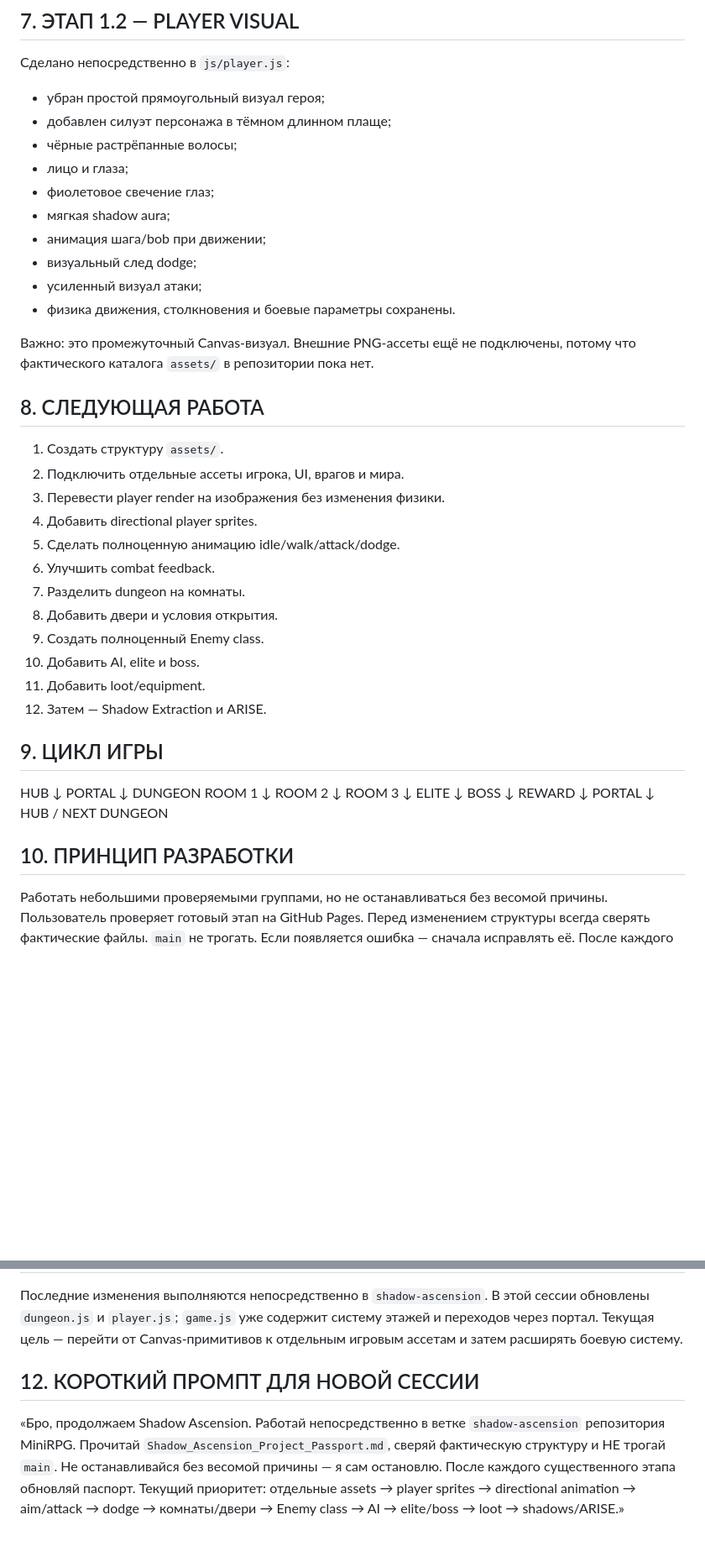
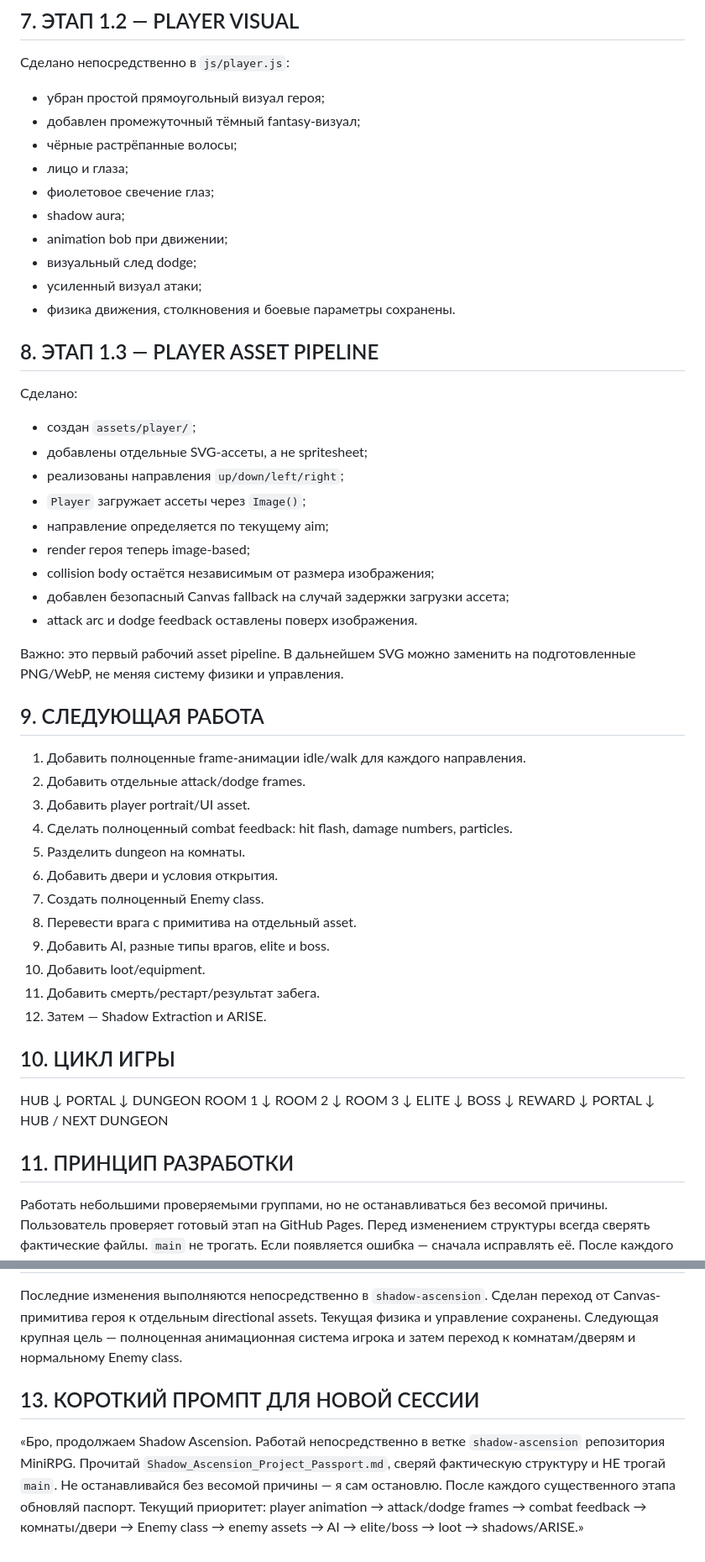
Before and after one commit to shironaki/MiniRPG, a Markdown page: Shadow_Ascension_Project_Passport.md, 2 parts joined by grey strips. Shown at 84% size. GitHub-like rendering; blank space fills up the shorter version.

Commit message:
Update project passport to v1.3 after player asset pipeline

```diff
--- a/Shadow_Ascension_Project_Passport.md
+++ b/Shadow_Ascension_Project_Passport.md
@@ -71,33 +79,45 @@ HTML + CSS + JavaScript + Canvas.
 ## 7. ЭТАП 1.2 — PLAYER VISUAL
 Сделано непосредственно в `js/player.js`:
 - убран простой прямоугольный визуал героя;
-- добавлен силуэт персонажа в тёмном длинном плаще;
+- добавлен промежуточный тёмный fantasy-визуал;
 - чёрные растрёпанные волосы;
 - лицо и глаза;
 - фиолетовое свечение глаз;
-- мягкая shadow aura;
-- анимация шага/bob при движении;
+- shadow aura;
+- animation bob при движении;
 - визуальный след dodge;
 - усиленный визуал атаки;
 - физика движения, столкновения и боевые параметры сохранены.
 
-Важно: это промежуточный Canvas-визуал. Внешние PNG-ассеты ещё не подключены, потому что фактического каталога `assets/` в репозитории пока нет.
+## 8. ЭТАП 1.3 — PLAYER ASSET PIPELINE
+Сделано:
+- создан `assets/player/`;
+- добавлены отдельные SVG-ассеты, а не spritesheet;
+- реализованы направления `up/down/left/right`;
+- `Player` загружает ассеты через `Image()`;
+- направление определяется по текущему aim;
+- render героя теперь image-based;
+- collision body остаётся независимым от размера изображения;
+- добавлен безопасный Canvas fallback на случай задержки загрузки ассета;
+- attack arc и dodge feedback оставлены поверх изображения.
 
-## 8. СЛЕДУЮЩАЯ РАБОТА
-1. Создать структуру `assets/`.
-2. Подключить отдельные ассеты игрока, UI, врагов и мира.
-3. Перевести player render на изображения без изменения физики.
-4. Добавить directional player sprites.
-5. Сделать полноценную анимацию idle/walk/attack/dodge.
-6. Улучшить combat feedback.
-7. Разделить dungeon на комнаты.
-8. Добавить двери и условия открытия.
-9. Создать полноценный Enemy class.
-10. Добавить AI, elite и boss.
-11. Добавить loot/equipment.
+Важно: это первый рабочий asset pipeline. В дальнейшем SVG можно заменить на подготовленные PNG/WebP, не меняя систему физики и управления.
+
+## 9. СЛЕДУЮЩАЯ РАБОТА
+1. Добавить полноценные frame-анимации idle/walk для каждого направления.
+2. Добавить отдельные attack/dodge frames.
+3. Добавить player portrait/UI asset.
+4. Сделать полноценный combat feedback: hit flash, damage numbers, particles.
+5. Разделить dungeon на комнаты.
+6. Добавить двери и условия открытия.
+7. Создать полноценный Enemy class.
+8. Перевести врага с примитива на отдельный asset.
+9. Добавить AI, разные типы врагов, elite и boss.
+10. Добавить loot/equipment.
+11. Добавить смерть/рестарт/результат забега.
 12. Затем — Shadow Extraction и ARISE.
 
-## 9. ЦИКЛ ИГРЫ
+## 10. ЦИКЛ ИГРЫ
 HUB
 ↓
 PORTAL
@@ -118,7 +138,7 @@ PORTAL
 ↓
 HUB / NEXT DUNGEON
 
-## 10. ПРИНЦИП РАЗРАБОТКИ
+## 11. ПРИНЦИП РАЗРАБОТКИ
 Работать небольшими проверяемыми группами, но не останавливаться без весомой причины.
 Пользователь проверяет готовый этап на GitHub Pages.
 Перед изменением структуры всегда сверять фактические файлы.
@@ -130,6 +150,6 @@ HUB / NEXT DUNGEON
 Последние изменения выполняются непосредственно в `shadow-ascension`.
-В этой сессии обновлены `dungeon.js` и `player.js`; `game.js` уже содержит систему этажей и переходов через портал.
-Текущая цель — перейти от Canvas-примитивов к отдельным игровым ассетам и затем расширять боевую систему.
+Сделан переход от Canvas-примитива героя к отдельным directional assets. Текущая физика и управление сохранены.
+Следующая крупная цель — полноценная анимационная система игрока и затем переход к комнатам/дверям и нормальному Enemy class.
 
-## 12. КОРОТКИЙ ПРОМПТ ДЛЯ НОВОЙ СЕССИИ
-«Бро, продолжаем Shadow Ascension. Работай непосредственно в ветке `shadow-ascension` репозитория MiniRPG. Прочитай `Shadow_Ascension_Project_Passport.md`, сверяй фактическую структуру и НЕ трогай `main`. Не останавливайся без весомой причины — я сам остановлю. После каждого существенного этапа обновляй паспорт. Текущий приоритет: отдельные assets → player sprites → directional animation → aim/attack → dodge → комнаты/двери → Enemy class → AI → elite/boss → loot → shadows/ARISE.»
+## 13. КОРОТКИЙ ПРОМПТ ДЛЯ НОВОЙ СЕССИИ
+«Бро, продолжаем Shadow Ascension. Работай непосредственно в ветке `shadow-ascension` репозитория MiniRPG. Прочитай `Shadow_Ascension_Project_Passport.md`, сверяй фактическую структуру и НЕ трогай `main`. Не останавливайся без весомой причины — я сам остановлю. После каждого существенного этапа обновляй паспорт. Текущий приоритет: player animation → attack/dodge frames → combat feedback → комнаты/двери → Enemy class → enemy assets → AI → elite/boss → loot → shadows/ARISE.»
```
Also changed, not shown: other parts of Shadow_Ascension_Project_Passport.md (+12 -4 lines).
